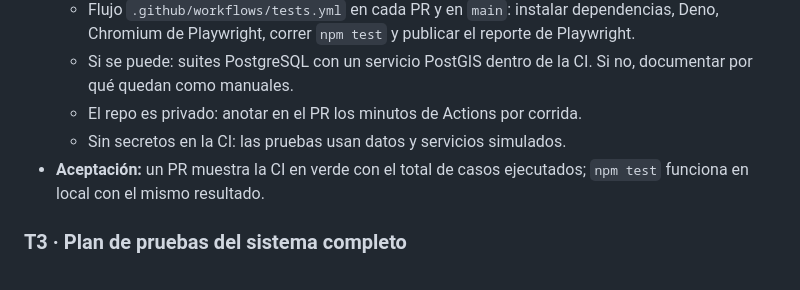
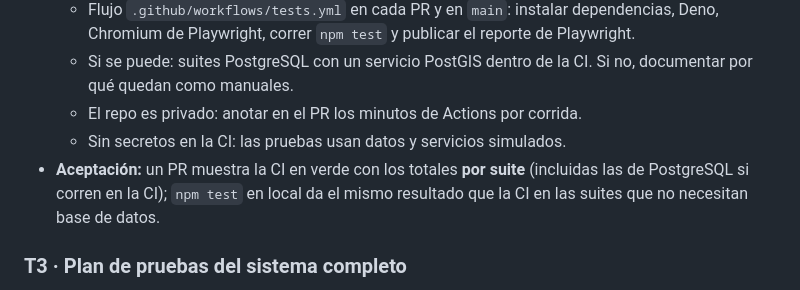
Before and after one commit to CardozoPapaDelAme/dog_report_app, a Markdown page: docs/testing/BACKLOG.md, the part around one of its changes. Rendered like a GitHub page.

```diff
--- a/docs/testing/BACKLOG.md
+++ b/docs/testing/BACKLOG.md
@@ -118,8 +118,9 @@ resultados; reporte de incidentes.
     documentar por qué quedan como manuales.
   - El repo es privado: anotar en el PR los minutos de Actions por corrida.
   - Sin secretos en la CI: las pruebas usan datos y servicios simulados.
-- **Aceptación:** un PR muestra la CI en verde con el total de casos ejecutados;
-  `npm test` funciona en local con el mismo resultado.
+- **Aceptación:** un PR muestra la CI en verde con los totales **por suite**
+  (incluidas las de PostgreSQL si corren en la CI); `npm test` en local da el mismo
+  resultado que la CI en las suites que no necesitan base de datos.
 
 ### T3 · Plan de pruebas del sistema completo
 - **Persona:** P1 · **Estado:** pendiente · **Jira:** — · **Criterios:** C1 · **Entregable:** Plan de pruebas
```
Also changed, not shown: other parts of docs/testing/BACKLOG.md (+14 -10 lines).
